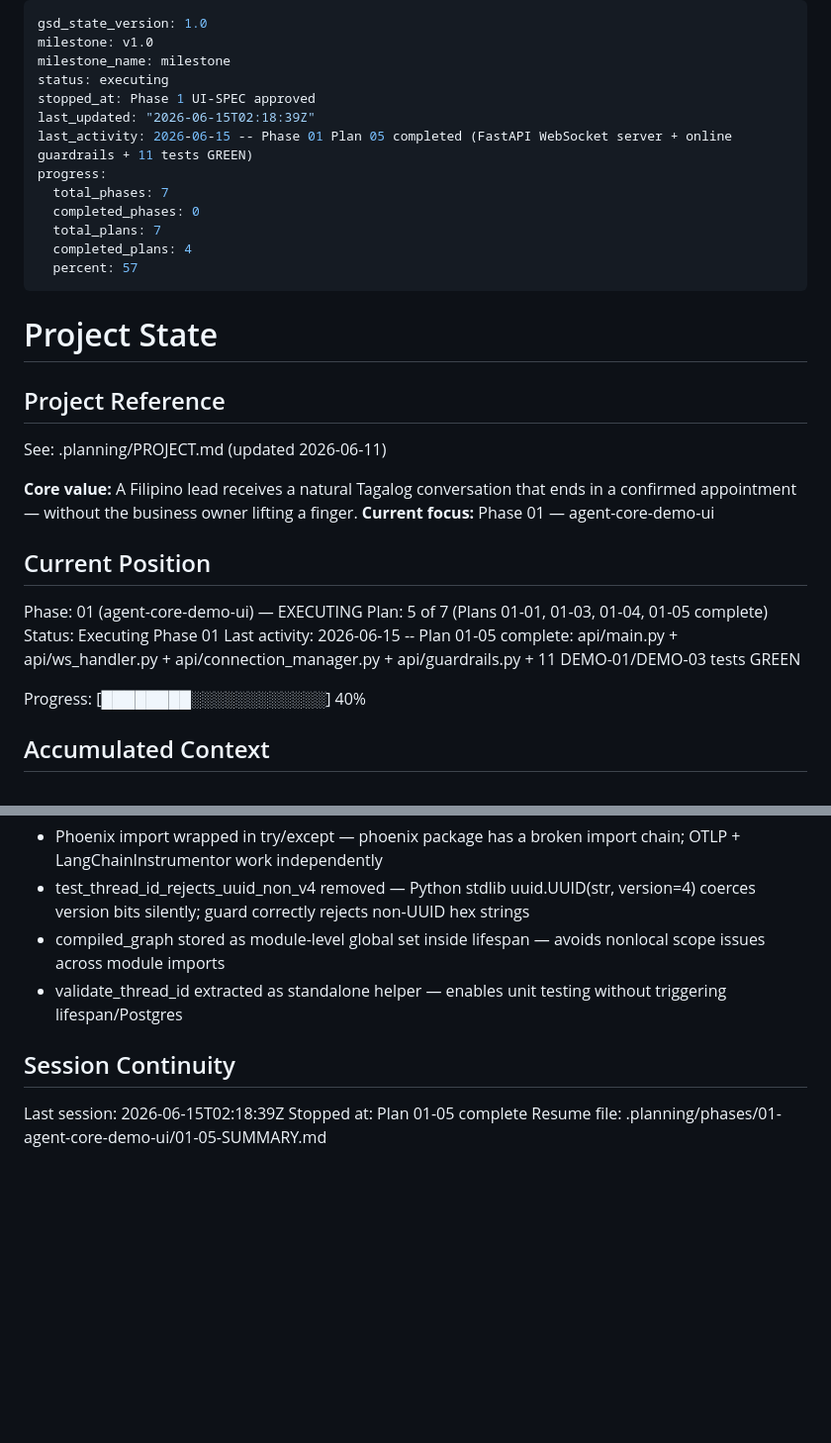
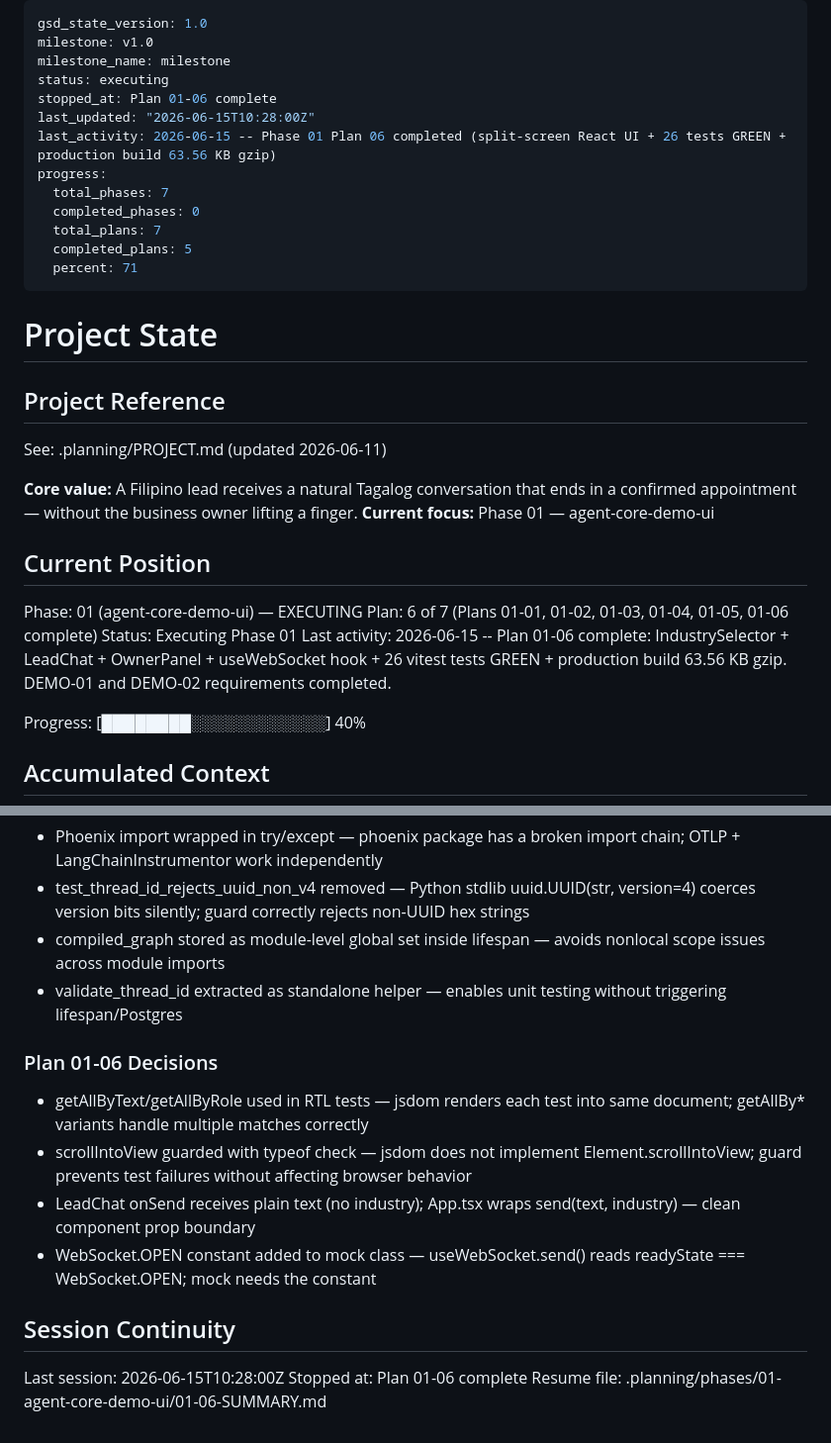
Before and after one commit to JivSTuban/ottobot, a Markdown page: .planning/STATE.md, 2 parts joined by grey strips. Shown at 99% size. GitHub-like rendering; blank space fills up the shorter version.

Commit message:
docs(01-06): complete split-screen demo UI plan — SUMMARY.md + STATE.md updated
- 01-06-SUMMARY.md: 3 task commits, 26 tests, 11 files, 3 deviations documented
- STATE.md: plan counter 6/7, DEMO-01+DEMO-02 requirements completed, decisions logged

```diff
--- a/.planning/STATE.md
+++ b/.planning/STATE.md
@@ -3,15 +3,15 @@ gsd_state_version: 1.0
 milestone: v1.0
 milestone_name: milestone
 status: executing
-stopped_at: Phase 1 UI-SPEC approved
-last_updated: "2026-06-15T02:18:39Z"
-last_activity: 2026-06-15 -- Phase 01 Plan 05 completed (FastAPI WebSocket server + online guardrails + 11 tests GREEN)
+stopped_at: Plan 01-06 complete
+last_updated: "2026-06-15T10:28:00Z"
+last_activity: 2026-06-15 -- Phase 01 Plan 06 completed (split-screen React UI + 26 tests GREEN + production build 63.56 KB gzip)
 progress:
   total_phases: 7
   completed_phases: 0
   total_plans: 7
-  completed_plans: 4
-  percent: 57
+  completed_plans: 5
+  percent: 71
 ---
 
 # Project State
@@ -26,9 +26,9 @@ See: .planning/PROJECT.md (updated 2026-06-11)
 ## Current Position
 
 Phase: 01 (agent-core-demo-ui) — EXECUTING
-Plan: 5 of 7 (Plans 01-01, 01-03, 01-04, 01-05 complete)
+Plan: 6 of 7 (Plans 01-01, 01-02, 01-03, 01-04, 01-05, 01-06 complete)
 Status: Executing Phase 01
-Last activity: 2026-06-15 -- Plan 01-05 complete: api/main.py + api/ws_handler.py + api/connection_manager.py + api/guardrails.py + 11 DEMO-01/DEMO-03 tests GREEN
+Last activity: 2026-06-15 -- Plan 01-06 complete: IndustrySelector + LeadChat + OwnerPanel + useWebSocket hook + 26 vitest tests GREEN + production build 63.56 KB gzip. DEMO-01 and DEMO-02 requirements completed.
 
 Progress: [████████░░░░░░░░░░░░] 40%
 
@@ -75,8 +75,15 @@ None yet.
 - compiled_graph stored as module-level global set inside lifespan — avoids nonlocal scope issues across module imports
 - validate_thread_id extracted as standalone helper — enables unit testing without triggering lifespan/Postgres
 
+### Plan 01-06 Decisions
+
+- getAllByText/getAllByRole used in RTL tests — jsdom renders each test into same document; getAllBy* variants handle multiple matches correctly
+- scrollIntoView guarded with typeof check — jsdom does not implement Element.scrollIntoView; guard prevents test failures without affecting browser behavior
+- LeadChat onSend receives plain text (no industry); App.tsx wraps send(text, industry) — clean component prop boundary
+- WebSocket.OPEN constant added to mock class — useWebSocket.send() reads readyState === WebSocket.OPEN; mock needs the constant
+
 ## Session Continuity
 
-Last session: 2026-06-15T02:18:39Z
-Stopped at: Plan 01-05 complete
-Resume file: .planning/phases/01-agent-core-demo-ui/01-05-SUMMARY.md
+Last session: 2026-06-15T10:28:00Z
+Stopped at: Plan 01-06 complete
+Resume file: .planning/phases/01-agent-core-demo-ui/01-06-SUMMARY.md
```
Also changed, not shown: 1 other file.
